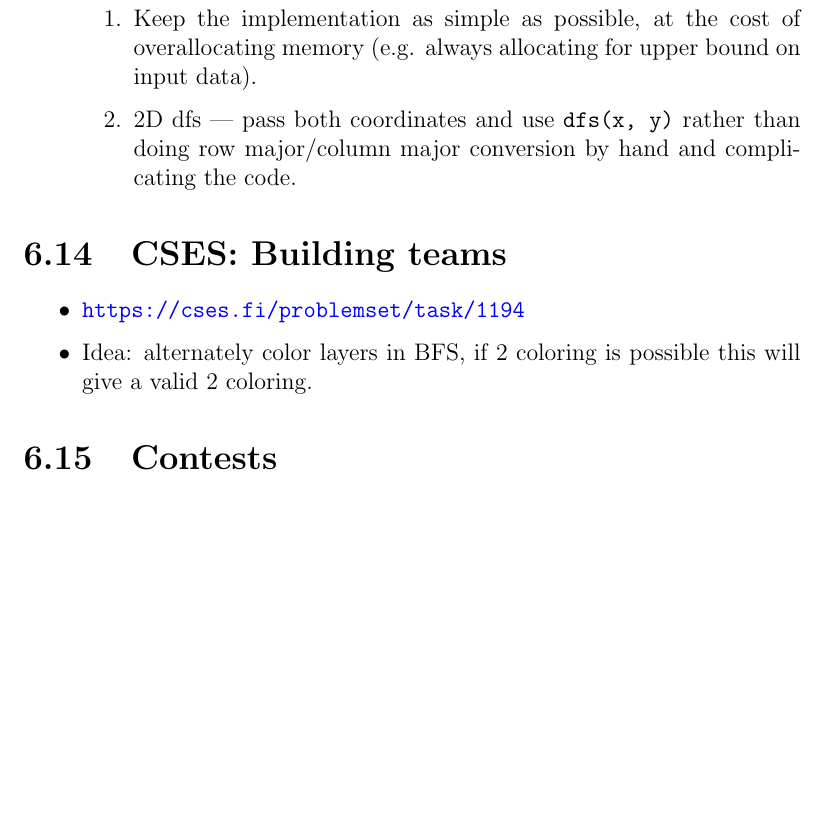
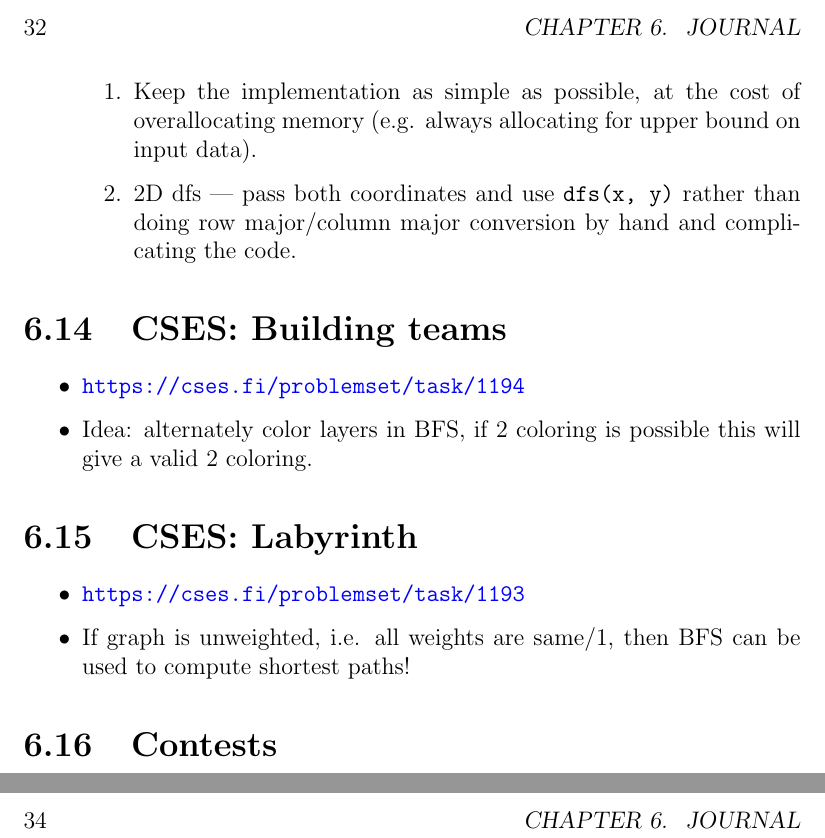
Before and after one commit to iambrj/notes, a LaTeX book (cp.tex): part of page 32 of 34 before the commit and two parts of pages 32 and 34 of 36 after it, the two joined at a grey line, cut at the place of the change, the shorter picture padded with empty space. Compiled offline with pdfLaTeX.

Commit message:
Update journal with cses labyrinth

```diff
--- a/cp.tex
+++ b/cp.tex
@@ -756,6 +756,13 @@ edge from $M'$, so it is an augmenting path.
     will give a valid 2 coloring.
 \end{itemize}
 
+\section{CSES: Labyrinth}
+\begin{itemize}
+  \item\url{https://cses.fi/problemset/task/1193}
+  \item If graph is unweighted, i.e. all weights are same/1, then BFS can be
+    used to compute shortest paths!
+\end{itemize}
+
 \section{Contests}
 \subsection{Round \#744 Div. 3, 28/09/2021}
 \begin{itemize}
```
